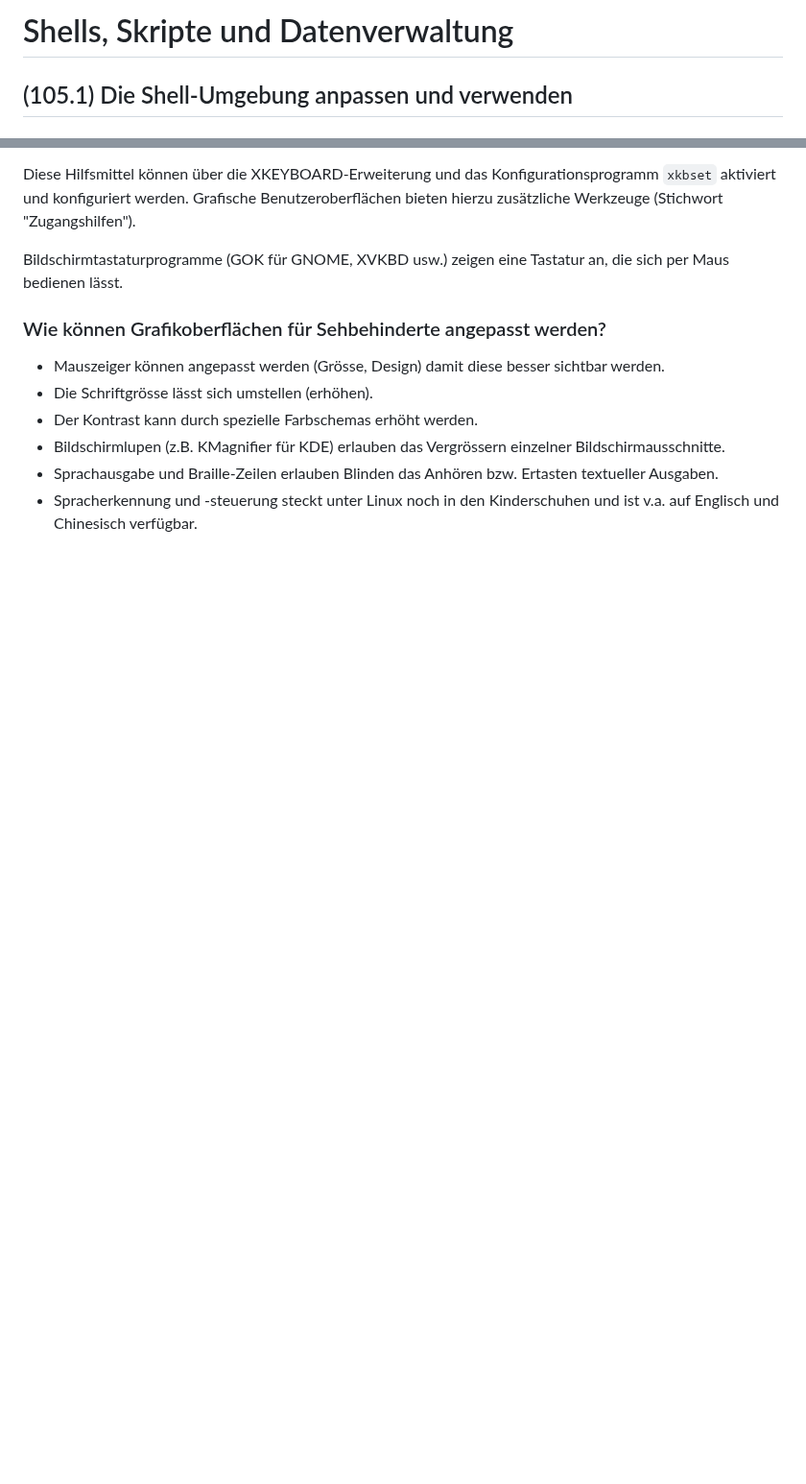
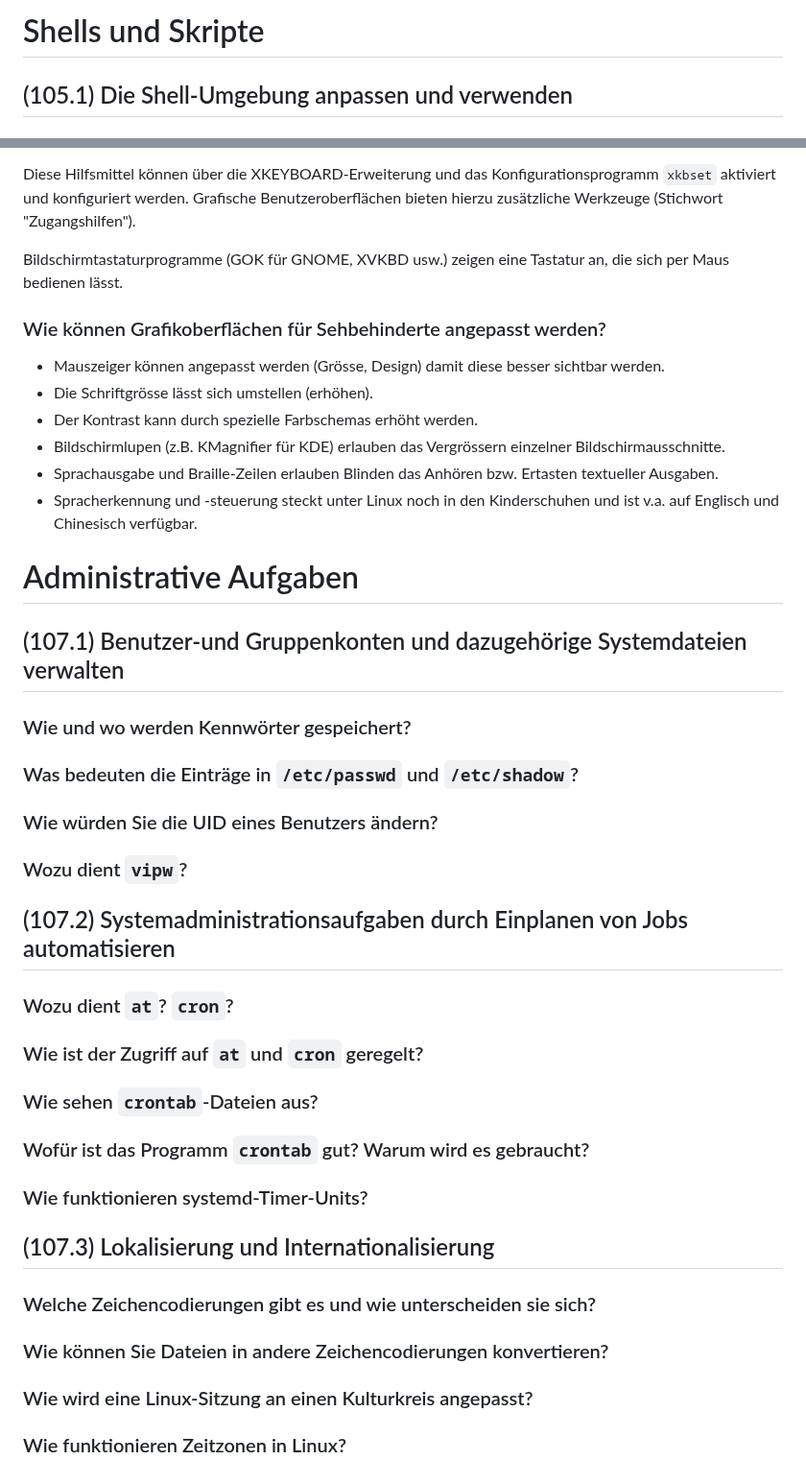
Before and after one commit to patrickbucher/docs, a Markdown page: lpic/lpic-102-qa.md, 2 parts joined by grey strips. Shown at 96% size. Rendered like a GitHub page; blank space fills up the shorter version.

Commit message:
sketched out learning goals for next chapter

```diff
--- a/lpic/lpic-102-qa.md
+++ b/lpic/lpic-102-qa.md
@@ -1,4 +1,4 @@
-# Shells, Skripte und Datenverwaltung
+# Shells und Skripte
 
 ## (105.1) Die Shell-Umgebung anpassen und verwenden
 
@@ -417,3 +417,37 @@ die sich per Maus bedienen lässt.
   textueller Ausgaben.
 - Spracherkennung und -steuerung steckt unter Linux noch in den Kinderschuhen
   und ist v.a. auf Englisch und Chinesisch verfügbar.
+
+# Administrative Aufgaben
+
+## (107.1) Benutzer-und Gruppenkonten und dazugehörige Systemdateien verwalten
+
+### Wie und wo werden Kennwörter gespeichert?
+
+### Was bedeuten die Einträge in `/etc/passwd` und `/etc/shadow`?
+
+### Wie würden Sie die UID eines Benutzers ändern?
+
+### Wozu dient `vipw`?
+
+## (107.2) Systemadministrationsaufgaben durch Einplanen von Jobs automatisieren
+
+### Wozu dient `at`? `cron`?
+
+### Wie ist der Zugriff auf `at` und `cron` geregelt?
+
+### Wie sehen `crontab`-Dateien aus?
+
+### Wofür ist das Programm `crontab` gut? Warum wird es gebraucht?
+
+### Wie funktionieren systemd-Timer-Units?
+
+## (107.3) Lokalisierung und Internationalisierung
+
+### Welche Zeichencodierungen gibt es und wie unterscheiden sie sich?
+
+### Wie können Sie Dateien in andere Zeichencodierungen konvertieren?
+
+### Wie wird eine Linux-Sitzung an einen Kulturkreis angepasst?
+
+### Wie funktionieren Zeitzonen in Linux?
```
